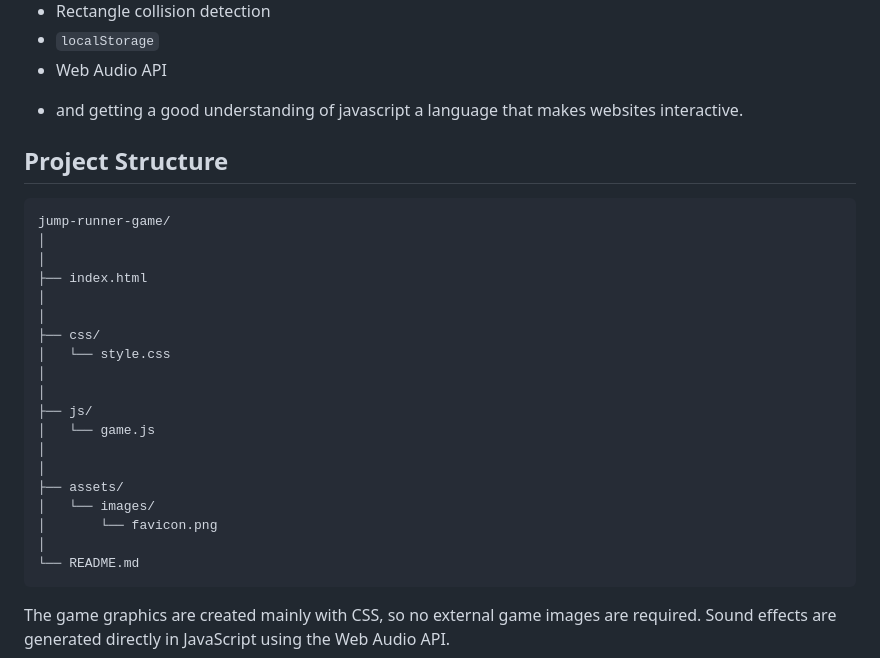
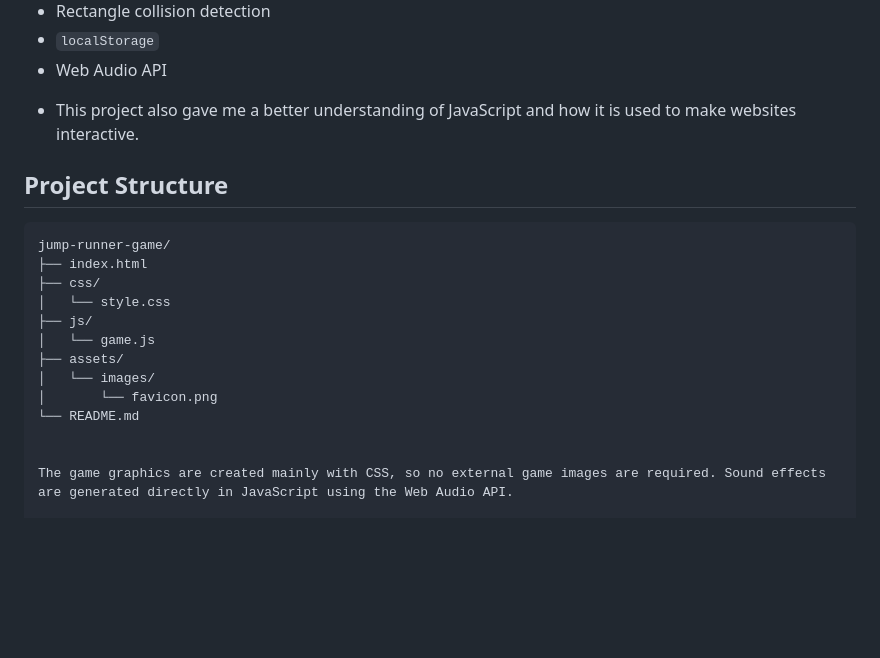
Before and after one commit to arian-bozorgzad/jump-runner-js, a Markdown page: README.md, the part around one of its changes. GitHub-like rendering; blank space fills up the shorter version.

````diff
--- a/README.md
+++ b/README.md
@@ -56,30 +56,21 @@ This project gave me practice with:
 * Rectangle collision detection
 * `localStorage`
 * Web Audio API
-- and getting a good understanding of javascript a language that makes websites interactive.
+- This project also gave me a better understanding of JavaScript and how it is used to make websites interactive.
 ## Project Structure
 
 ```text
 jump-runner-game/
-│
-│
 ├── index.html
-│
-│
 ├── css/
 │   └── style.css
-│
-│
 ├── js/
 │   └── game.js
-│
-│
 ├── assets/
 │   └── images/
 │       └── favicon.png
-│
 └── README.md
-```
+
 
 The game graphics are created mainly with CSS, so no external game images are required. Sound effects are generated directly in JavaScript using the Web Audio API.
 
````
Also changed, not shown: other parts of README.md (+1 -1 lines).
